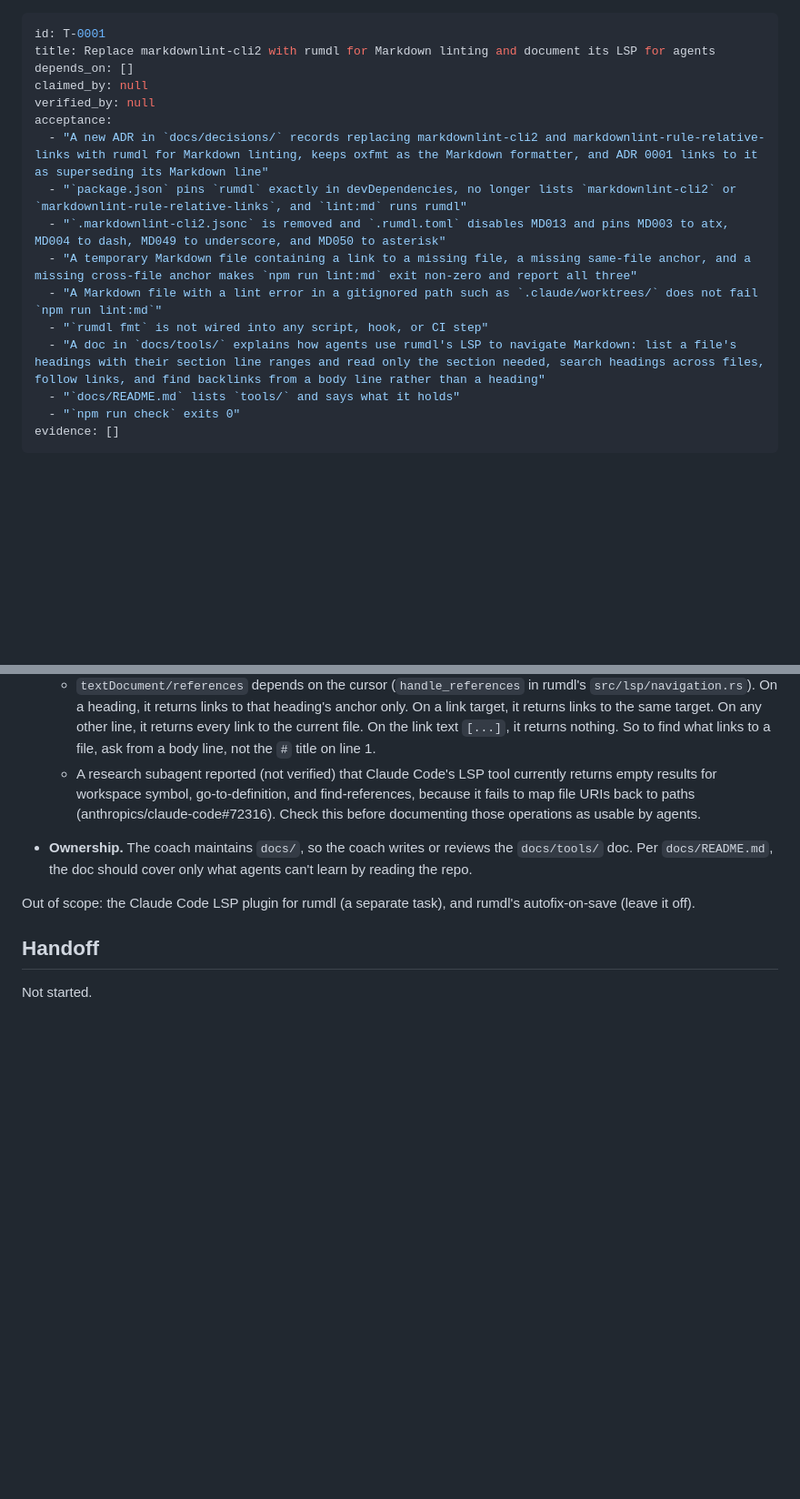
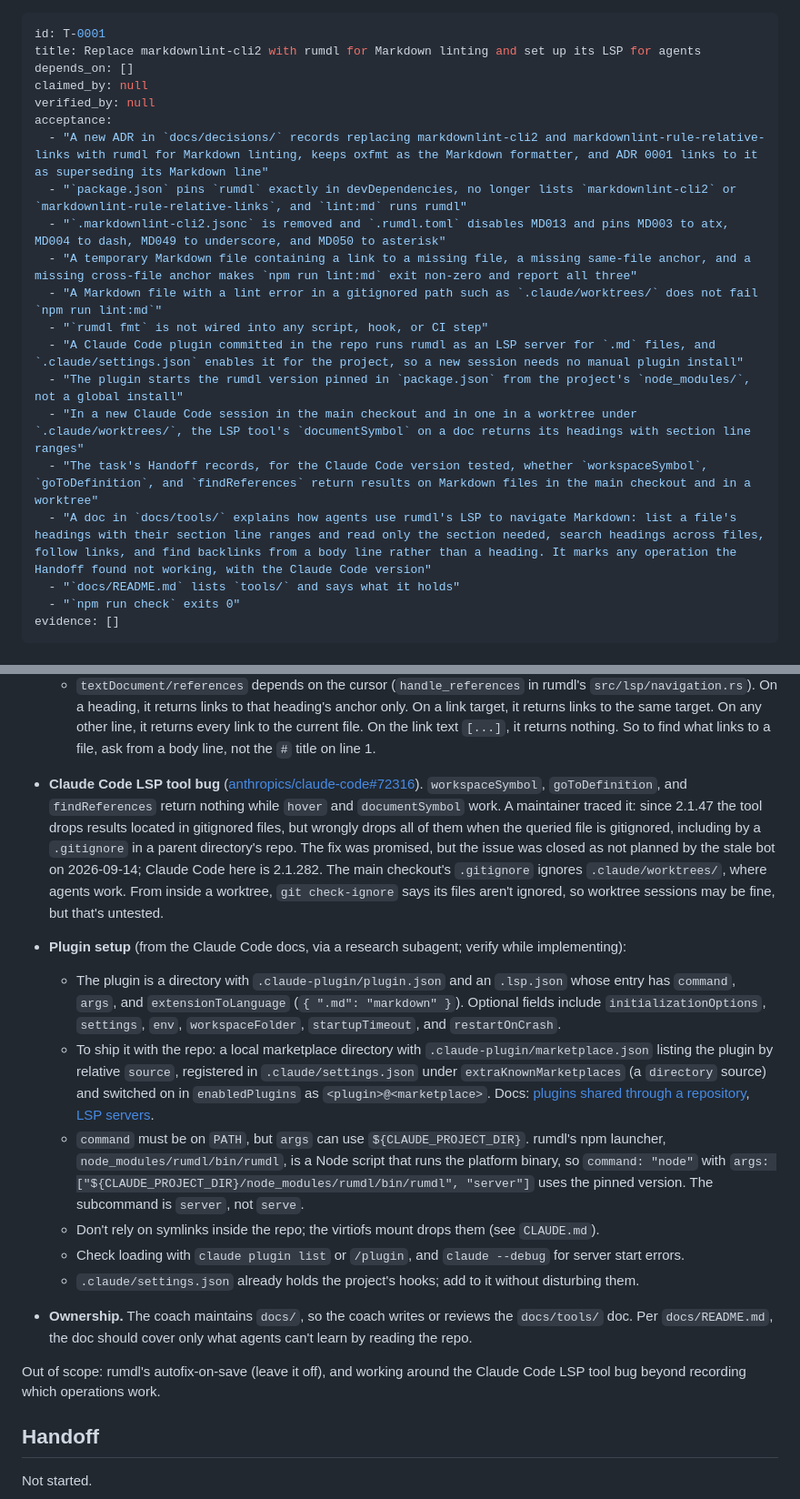
Before and after one commit to DetweilerRyan/gol2, a Markdown page: .board/backlog/T-0001-rumdl-markdown-lint.md, 2 parts joined by grey strips. Shown at 91% size. Rendered like a GitHub page; blank space fills up the shorter version.

Commit message:
Bring Claude Code LSP plugin setup into T-0001
Co-Authored-By: Claude Opus 5.5 <noreply@anthropic.com>

```diff
--- a/.board/backlog/T-0001-rumdl-markdown-lint.md
+++ b/.board/backlog/T-0001-rumdl-markdown-lint.md
@@ -1,6 +1,6 @@
 ---
 id: T-0001
-title: Replace markdownlint-cli2 with rumdl for Markdown linting and document its LSP for agents
+title: Replace markdownlint-cli2 with rumdl for Markdown linting and set up its LSP for agents
 depends_on: []
 claimed_by: null
 verified_by: null
@@ -11,7 +11,11 @@ acceptance:
   - "A temporary Markdown file containing a link to a missing file, a missing same-file anchor, and a missing cross-file anchor makes `npm run lint:md` exit non-zero and report all three"
   - "A Markdown file with a lint error in a gitignored path such as `.claude/worktrees/` does not fail `npm run lint:md`"
   - "`rumdl fmt` is not wired into any script, hook, or CI step"
-  - "A doc in `docs/tools/` explains how agents use rumdl's LSP to navigate Markdown: list a file's headings with their section line ranges and read only the section needed, search headings across files, follow links, and find backlinks from a body line rather than a heading"
+  - "A Claude Code plugin committed in the repo runs rumdl as an LSP server for `.md` files, and `.claude/settings.json` enables it for the project, so a new session needs no manual plugin install"
+  - "The plugin starts the rumdl version pinned in `package.json` from the project's `node_modules/`, not a global install"
+  - "In a new Claude Code session in the main checkout and in one in a worktree under `.claude/worktrees/`, the LSP tool's `documentSymbol` on a doc returns its headings with section line ranges"
+  - "The task's Handoff records, for the Claude Code version tested, whether `workspaceSymbol`, `goToDefinition`, and `findReferences` return results on Markdown files in the main checkout and in a worktree"
+  - "A doc in `docs/tools/` explains how agents use rumdl's LSP to navigate Markdown: list a file's headings with their section line ranges and read only the section needed, search headings across files, follow links, and find backlinks from a body line rather than a heading. It marks any operation the Handoff found not working, with the Claude Code version"
   - "`docs/README.md` lists `tools/` and says what it holds"
   - "`npm run check` exits 0"
 evidence: []
@@ -52,13 +56,34 @@ the gate and rumdl for the LSP would mean two configs, and agents would see diag
     heading, it returns links to that heading's anchor only. On a link target, it returns links to the same
     target. On any other line, it returns every link to the current file. On the link text `[...]`, it
     returns nothing. So to find what links to a file, ask from a body line, not the `#` title on line 1.
-  - A research subagent reported (not verified) that Claude Code's LSP tool currently returns empty results for
-    workspace symbol, go-to-definition, and find-references, because it fails to map file URIs back to paths
-    (anthropics/claude-code#72316). Check this before documenting those operations as usable by agents.
+- **Claude Code LSP tool bug** ([anthropics/claude-code#72316](https://github.com/anthropics/claude-code/issues/72316)).
+  `workspaceSymbol`, `goToDefinition`, and `findReferences` return nothing while `hover` and `documentSymbol` work.
+  A maintainer traced it: since 2.1.47 the tool drops results located in gitignored files, but wrongly drops all of
+  them when the queried file is gitignored, including by a `.gitignore` in a parent directory's repo. The fix was
+  promised, but the issue was closed as not planned by the stale bot on 2026-09-14; Claude Code here is 2.1.282.
+  The main checkout's `.gitignore` ignores `.claude/worktrees/`, where agents work. From inside a worktree,
+  `git check-ignore` says its files aren't ignored, so worktree sessions may be fine, but that's untested.
+- **Plugin setup** (from the Claude Code docs, via a research subagent; verify while implementing):
+  - The plugin is a directory with `.claude-plugin/plugin.json` and an `.lsp.json` whose entry has `command`,
+    `args`, and `extensionToLanguage` (`{ ".md": "markdown" }`). Optional fields include `initializationOptions`,
+    `settings`, `env`, `workspaceFolder`, `startupTimeout`, and `restartOnCrash`.
+  - To ship it with the repo: a local marketplace directory with `.claude-plugin/marketplace.json` listing the
+    plugin by relative `source`, registered in `.claude/settings.json` under `extraKnownMarketplaces` (a
+    `directory` source) and switched on in `enabledPlugins` as `<plugin>@<marketplace>`. Docs:
+    [plugins shared through a repository](https://code.claude.com/docs/en/plugins/loading#plugins-shared-through-a-repository),
+    [LSP servers](https://code.claude.com/docs/en/plugins/components#lsp-servers).
+  - `command` must be on `PATH`, but `args` can use `${CLAUDE_PROJECT_DIR}`. rumdl's npm launcher,
+    `node_modules/rumdl/bin/rumdl`, is a Node script that runs the platform binary, so `command: "node"` with
+    `args: ["${CLAUDE_PROJECT_DIR}/node_modules/rumdl/bin/rumdl", "server"]` uses the pinned version. The
+    subcommand is `server`, not `serve`.
+  - Don't rely on symlinks inside the repo; the virtiofs mount drops them (see `CLAUDE.md`).
+  - Check loading with `claude plugin list` or `/plugin`, and `claude --debug` for server start errors.
+  - `.claude/settings.json` already holds the project's hooks; add to it without disturbing them.
 - **Ownership.** The coach maintains `docs/`, so the coach writes or reviews the `docs/tools/` doc. Per
   `docs/README.md`, the doc should cover only what agents can't learn by reading the repo.
 
-Out of scope: the Claude Code LSP plugin for rumdl (a separate task), and rumdl's autofix-on-save (leave it off).
+Out of scope: rumdl's autofix-on-save (leave it off), and working around the Claude Code LSP tool bug beyond
+recording which operations work.
 
 ## Handoff
 
```
